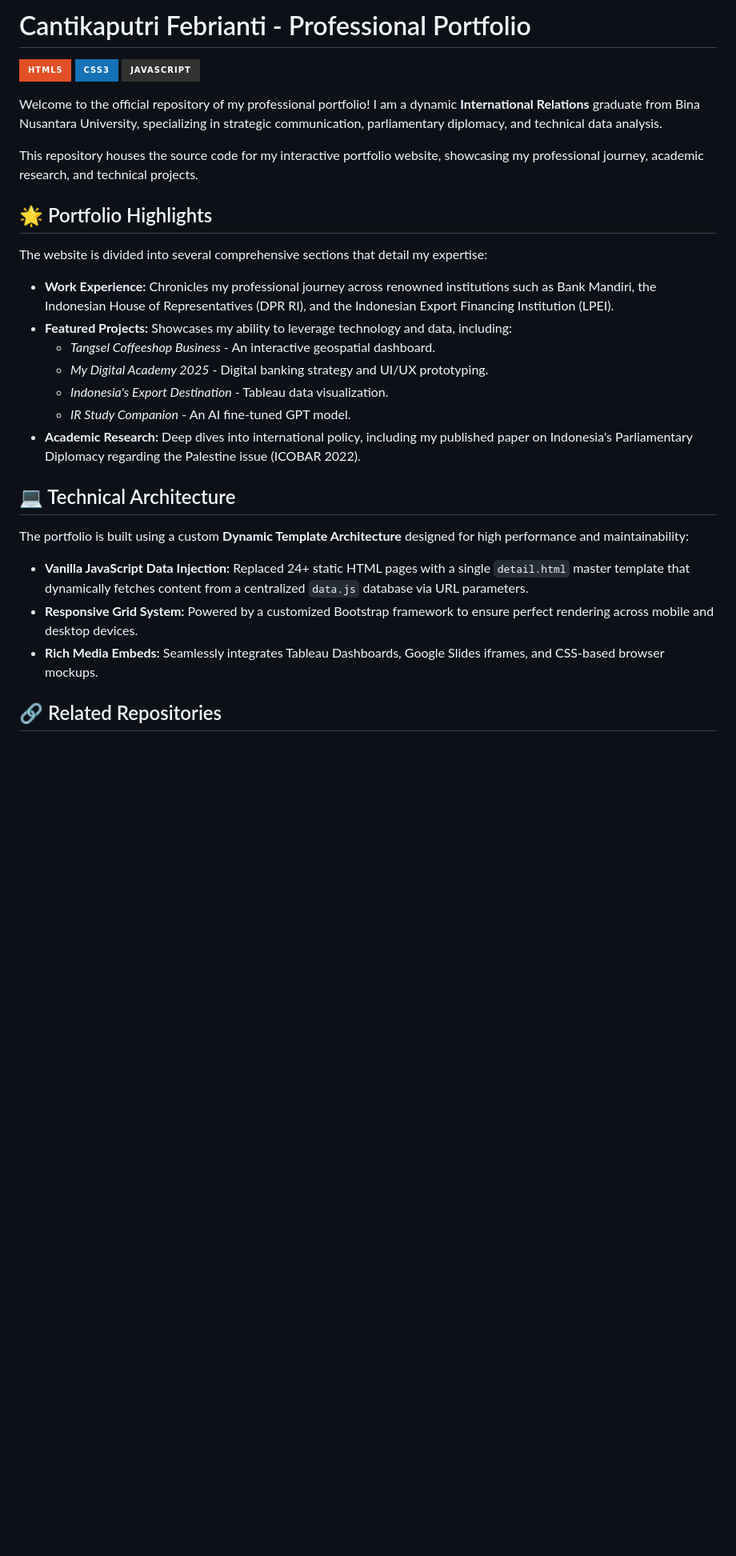
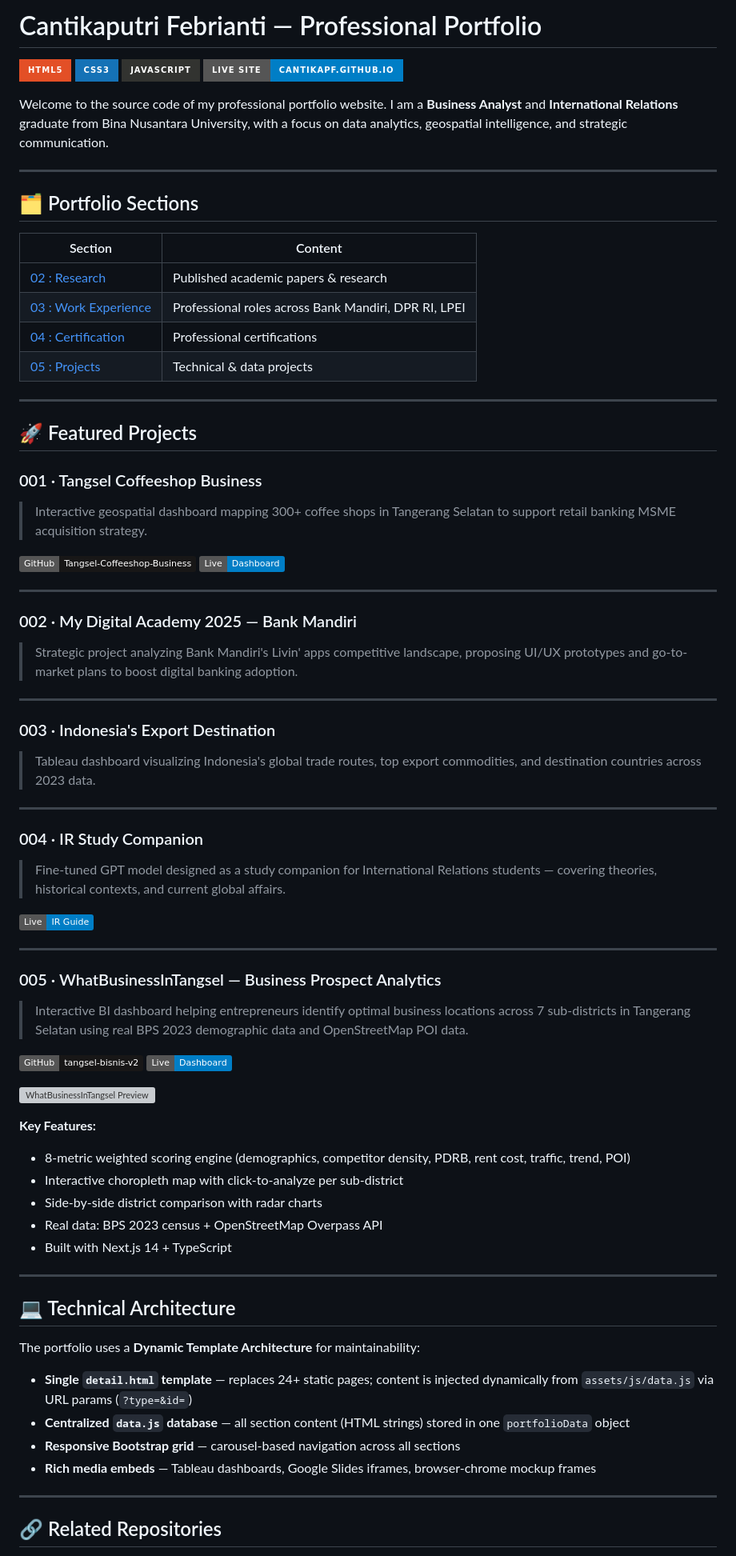
Before and after one commit to cantikapf/cantikapf.github.io, a Markdown page: README.md, the part around one of its changes. Shown at 80% size. Rendered like a GitHub page; badges without logos; blank space fills up the shorter version; grey boxes are pictures that could not be loaded.

Commit message:
docs: Update README with all 5 projects including WhatBusinessInTangsel

```diff
--- a/README.md
+++ b/README.md
@@ -1,31 +1,80 @@
-# Cantikaputri Febrianti - Professional Portfolio
+# Cantikaputri Febrianti — Professional Portfolio
 
 ![HTML5](https://img.shields.io/badge/html5-%23E34F26.svg?style=for-the-badge&logo=html5&logoColor=white)
 ![CSS3](https://img.shields.io/badge/css3-%231572B6.svg?style=for-the-badge&logo=css3&logoColor=white)
 ![JavaScript](https://img.shields.io/badge/javascript-%23323330.svg?style=for-the-badge&logo=javascript&logoColor=%23F7DF1E)
+[![Live Site](https://img.shields.io/badge/Live%20Site-cantikapf.github.io-blue?style=for-the-badge&logo=github)](https://cantikapf.github.io)
 
-Welcome to the official repository of my professional portfolio! I am a dynamic **International Relations** graduate from Bina Nusantara University, specializing in strategic communication, parliamentary diplomacy, and technical data analysis.
+Welcome to the source code of my professional portfolio website. I am a **Business Analyst** and **International Relations** graduate from Bina Nusantara University, with a focus on data analytics, geospatial intelligence, and strategic communication.
 
-This repository houses the source code for my interactive portfolio website, showcasing my professional journey, academic research, and technical projects.
+---
 
-## 🌟 Portfolio Highlights
+## 🗂️ Portfolio Sections
 
-The website is divided into several comprehensive sections that detail my expertise:
+| Section | Content |
+|---------|---------|
+| [02 : Research](https://cantikapf.github.io/works.html) | Published academic papers & research |
+| [03 : Work Experience](https://cantikapf.github.io/experience.html) | Professional roles across Bank Mandiri, DPR RI, LPEI |
+| [04 : Certification](https://cantikapf.github.io/certification.html) | Professional certifications |
+| [05 : Projects](https://cantikapf.github.io/projects.html) | Technical & data projects |
 
-- **Work Experience:** Chronicles my professional journey across renowned institutions such as Bank Mandiri, the Indonesian House of Representatives (DPR RI), and the Indonesian Export Financing Institution (LPEI).
-- **Featured Projects:** Showcases my ability to leverage technology and data, including:
-  - *Tangsel Coffeeshop Business* - An interactive geospatial dashboard.
-  - *My Digital Academy 2025* - Digital banking strategy and UI/UX prototyping.
-  - *Indonesia's Export Destination* - Tableau data visualization.
-  - *IR Study Companion* - An AI fine-tuned GPT model.
-- **Academic Research:** Deep dives into international policy, including my published paper on Indonesia's Parliamentary Diplomacy regarding the Palestine issue (ICOBAR 2022).
+---
+
+## 🚀 Featured Projects
+
+### 001 · Tangsel Coffeeshop Business
+> Interactive geospatial dashboard mapping 300+ coffee shops in Tangerang Selatan to support retail banking MSME acquisition strategy.
+
+[![Repo](https://img.shields.io/badge/GitHub-Tangsel--Coffeeshop--Business-181717?logo=github)](https://github.com/cantikapf/Tangsel-Coffeeshop-Business)
+[![Live](https://img.shields.io/badge/Live-Dashboard-blue?logo=googlechrome)](https://cantikapf.github.io/Tangsel-Coffeeshop-Business/)
+
+---
+
+### 002 · My Digital Academy 2025 — Bank Mandiri
+> Strategic project analyzing Bank Mandiri's Livin' apps competitive landscape, proposing UI/UX prototypes and go-to-market plans to boost digital banking adoption.
+
+---
+
+### 003 · Indonesia's Export Destination
+> Tableau dashboard visualizing Indonesia's global trade routes, top export commodities, and destination countries across 2023 data.
+
+---
+
+### 004 · IR Study Companion
+> Fine-tuned GPT model designed as a study companion for International Relations students — covering theories, historical contexts, and current global affairs.
+
+[![Live](https://img.shields.io/badge/Live-IR%20Guide-blue?logo=googlechrome)](https://ir-guide.netlify.app/)
+
+---
+
+### 005 · WhatBusinessInTangsel — Business Prospect Analytics
+
+> Interactive BI dashboard helping entrepreneurs identify optimal business locations across 7 sub-districts in Tangerang Selatan using real BPS 2023 demographic data and OpenStreetMap POI data.
+
+[![Repo](https://img.shields.io/badge/GitHub-tangsel--bisnis--v2-181717?logo=github)](https://github.com/cantikapf/tangsel-bisnis-v2)
+[![Live](https://img.shields.io/badge/Live-Dashboard-blue?logo=googlechrome)](https://whatbusinessintangsel.netlify.app)
+
+![WhatBusinessInTangsel Preview](assets/images/project5.png)
+
+**Key Features:**
+- 8-metric weighted scoring engine (demographics, competitor density, PDRB, rent cost, traffic, trend, POI)
+- Interactive choropleth map with click-to-analyze per sub-district
+- Side-by-side district comparison with radar charts
+- Real data: BPS 2023 census + OpenStreetMap Overpass API
+- Built with Next.js 14 + TypeScript
+
+---
 
 ## 💻 Technical Architecture
 
-The portfolio is built using a custom **Dynamic Template Architecture** designed for high performance and maintainability:
-- **Vanilla JavaScript Data Injection:** Replaced 24+ static HTML pages with a single `detail.html` master template that dynamically fetches content from a centralized `data.js` database via URL parameters.
-- **Responsive Grid System:** Powered by a customized Bootstrap framework to ensure perfect rendering across mobile and desktop devices.
-- **Rich Media Embeds:** Seamlessly integrates Tableau Dashboards, Google Slides iframes, and CSS-based browser mockups.
+The portfolio uses a **Dynamic Template Architecture** for maintainability:
+
+- **Single `detail.html` template** — replaces 24+ static pages; content is injected dynamically from `assets/js/data.js` via URL params (`?type=&id=`)
+- **Centralized `data.js` database** — all section content (HTML strings) stored in one `portfolioData` object
+- **Responsive Bootstrap grid** — carousel-based navigation across all sections
+- **Rich media embeds** — Tableau dashboards, Google Slides iframes, browser-chrome mockup frames
+
+---
 
 ## 🔗 Related Repositories
 
```
Also changed, not shown: other parts of README.md (+7 -6 lines).
